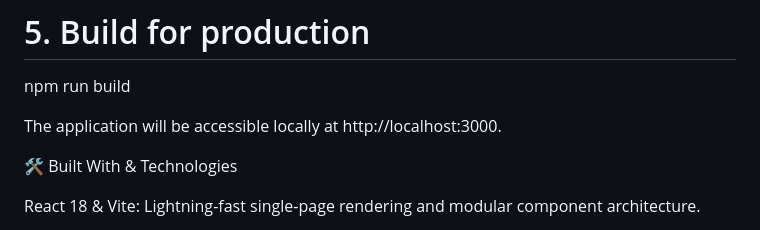
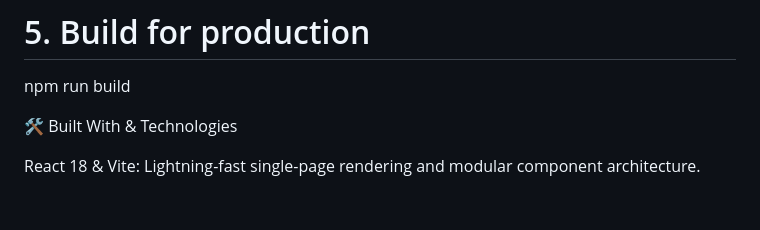
Before and after one commit to livetool/freetools-bd, a Markdown page: README.md, the part around the change. GitHub-like rendering; blank space fills up the shorter version.

```diff
--- a/README.md
+++ b/README.md
@@ -145,7 +145,6 @@ npm run dev
 # 5. Build for production
 npm run build
 
-The application will be accessible locally at http://localhost:3000.
 
 
 
```
